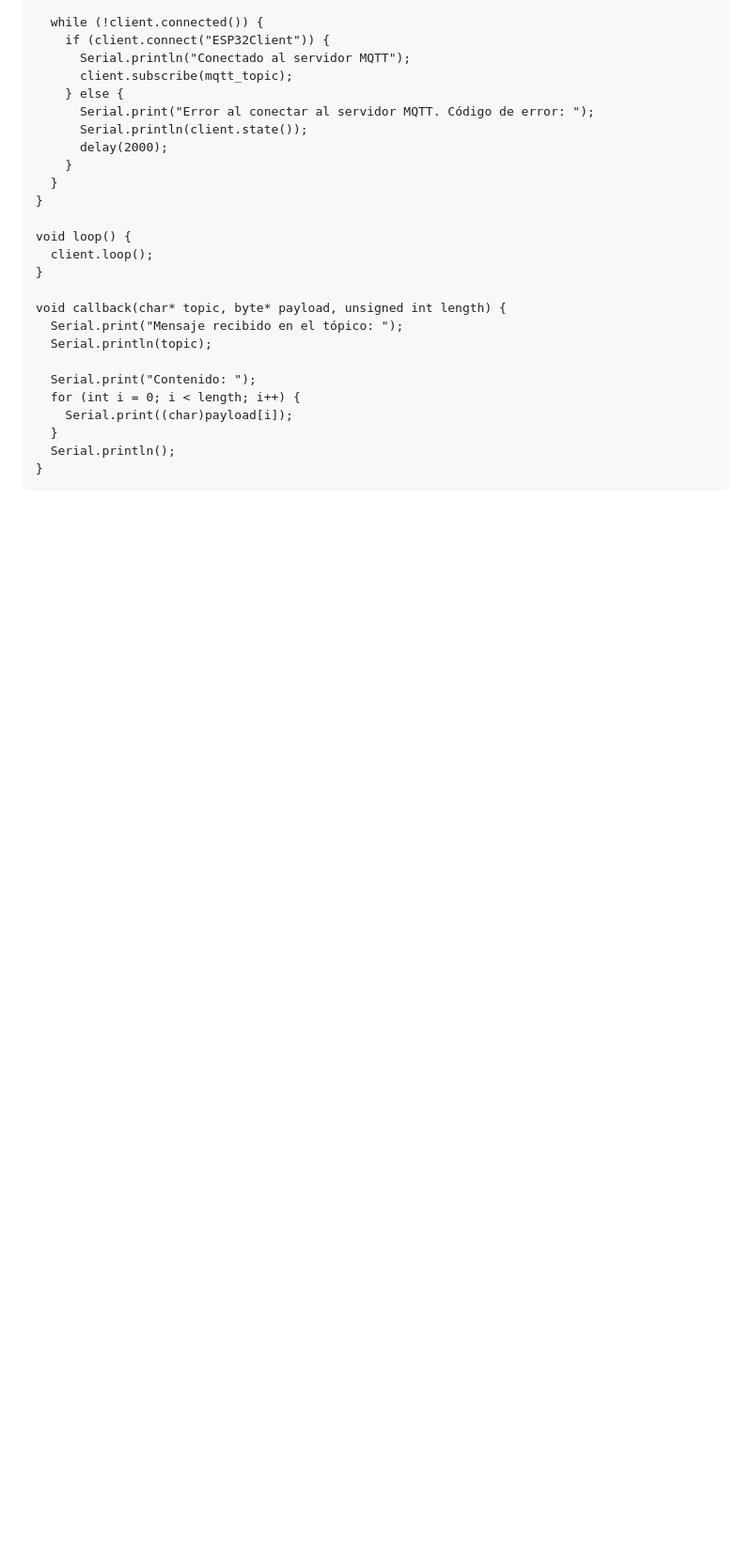
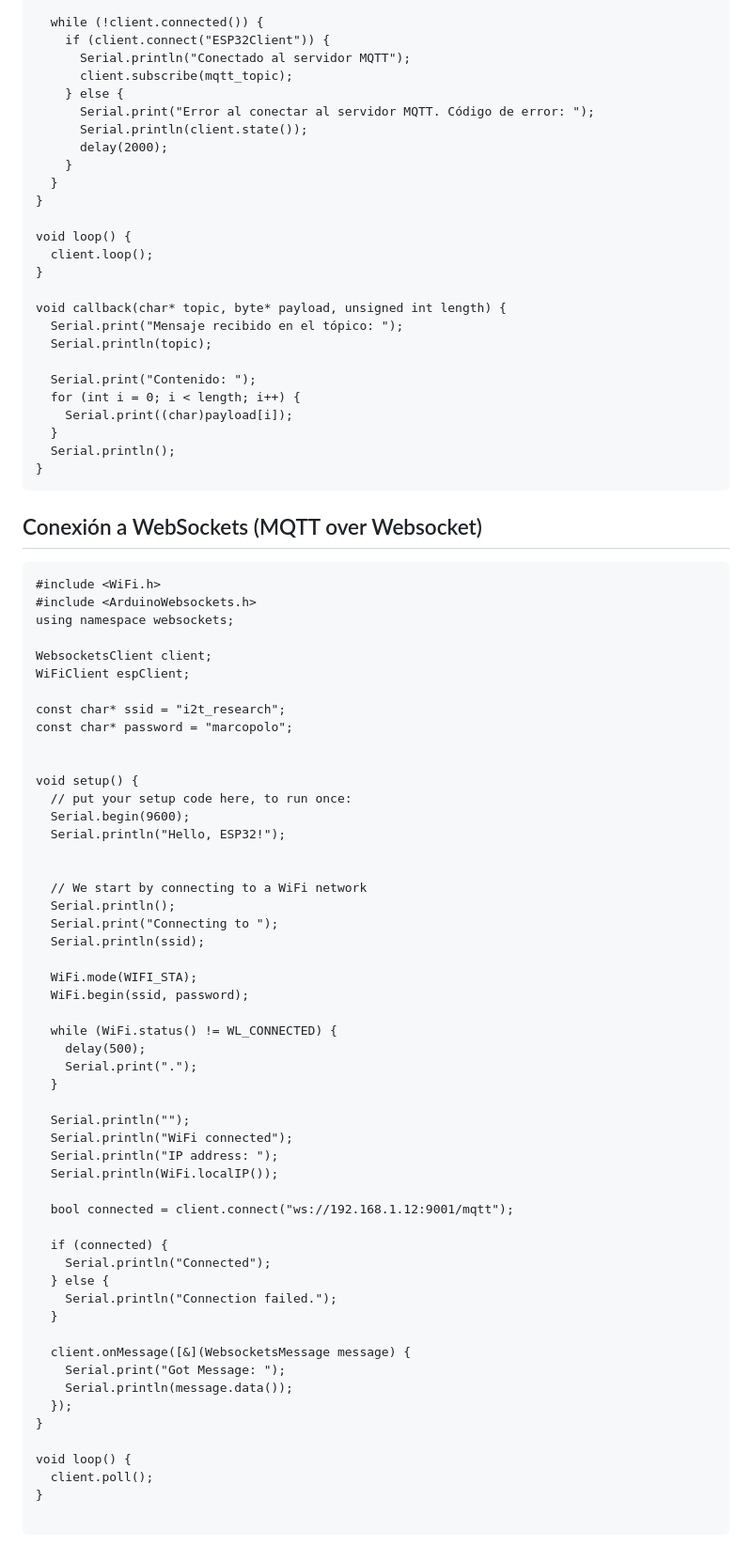
Before and after one commit to Domiciano/Integrador1TEL241, a Markdown page: 5. Front/ESP32/readme.md, the part around the change. Shown: that part at 94% size. Rendered like a GitHub page; blank space fills up the shorter version.

````diff
--- a/5. Front/ESP32/readme.md
+++ b/5. Front/ESP32/readme.md
@@ -437,3 +437,60 @@ void callback(char* topic, byte* payload, unsigned int length) {
   Serial.println();
 }
 ```
+
+## Conexión a WebSockets (MQTT over Websocket)
+```
+#include <WiFi.h>
+#include <ArduinoWebsockets.h>
+using namespace websockets;
+
+WebsocketsClient client;
+WiFiClient espClient;
+
+const char* ssid = "i2t_research";
+const char* password = "marcopolo";
+
+
+void setup() {
+  // put your setup code here, to run once:
+  Serial.begin(9600);
+  Serial.println("Hello, ESP32!");
+
+
+  // We start by connecting to a WiFi network
+  Serial.println();
+  Serial.print("Connecting to ");
+  Serial.println(ssid);
+
+  WiFi.mode(WIFI_STA);
+  WiFi.begin(ssid, password);
+
+  while (WiFi.status() != WL_CONNECTED) {
+    delay(500);
+    Serial.print(".");
+  }
+
+  Serial.println("");
+  Serial.println("WiFi connected");
+  Serial.println("IP address: ");
+  Serial.println(WiFi.localIP());
+
+  bool connected = client.connect("ws://192.168.1.12:9001/mqtt");
+
+  if (connected) {
+    Serial.println("Connected");
+  } else {
+    Serial.println("Connection failed.");
+  }
+
+  client.onMessage([&](WebsocketsMessage message) {
+    Serial.print("Got Message: ");
+    Serial.println(message.data());
+  });
+}
+
+void loop() {
+  client.poll();
+}
+
+```
````
